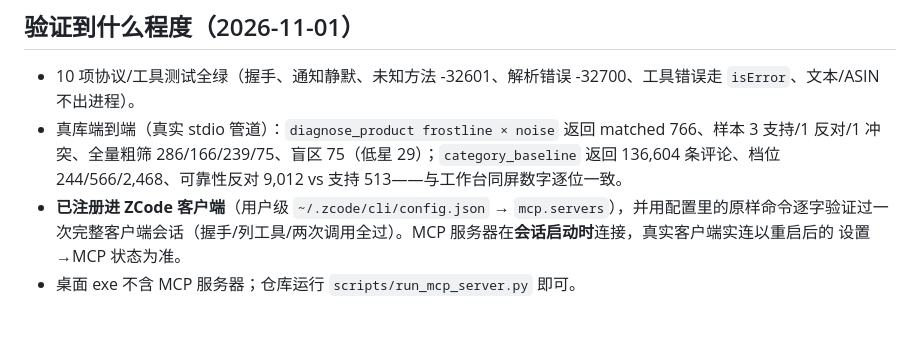
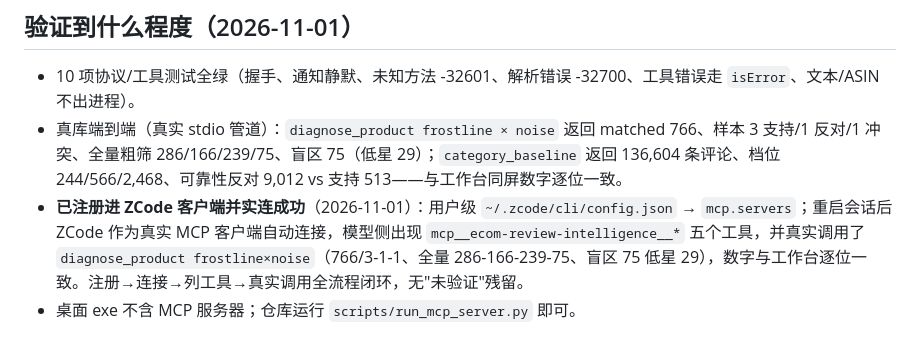
Before and after one commit to TheSKY-3/ecom-review-intelligence, a Markdown page: docs/mcp-server.md, the part around the change. Rendered like a GitHub page.

Commit message:
docs: record the real-client MCP loop closure in ZCode

```diff
--- a/docs/mcp-server.md
+++ b/docs/mcp-server.md
@@ -48,5 +48,5 @@
 
 - 10 项协议/工具测试全绿（握手、通知静默、未知方法 -32601、解析错误 -32700、工具错误走 `isError`、文本/ASIN 不出进程）。
 - 真库端到端（真实 stdio 管道）：`diagnose_product frostline × noise` 返回 matched 766、样本 3 支持/1 反对/1 冲突、全量粗筛 286/166/239/75、盲区 75（低星 29）；`category_baseline` 返回 136,604 条评论、档位 244/566/2,468、可靠性反对 9,012 vs 支持 513——与工作台同屏数字逐位一致。
-- **已注册进 ZCode 客户端**（用户级 `~/.zcode/cli/config.json` → `mcp.servers`），并用配置里的原样命令逐字验证过一次完整客户端会话（握手/列工具/两次调用全过）。MCP 服务器在**会话启动时**连接，真实客户端实连以重启后的 设置→MCP 状态为准。
+- **已注册进 ZCode 客户端并实连成功**（2026-11-01）：用户级 `~/.zcode/cli/config.json` → `mcp.servers`；重启会话后 ZCode 作为真实 MCP 客户端自动连接，模型侧出现 `mcp__ecom-review-intelligence__*` 五个工具，并真实调用了 `diagnose_product frostline×noise`（766/3-1-1、全量 286-166-239-75、盲区 75 低星 29），数字与工作台逐位一致。注册→连接→列工具→真实调用全流程闭环，无"未验证"残留。
 - 桌面 exe 不含 MCP 服务器；仓库运行 `scripts/run_mcp_server.py` 即可。
```
